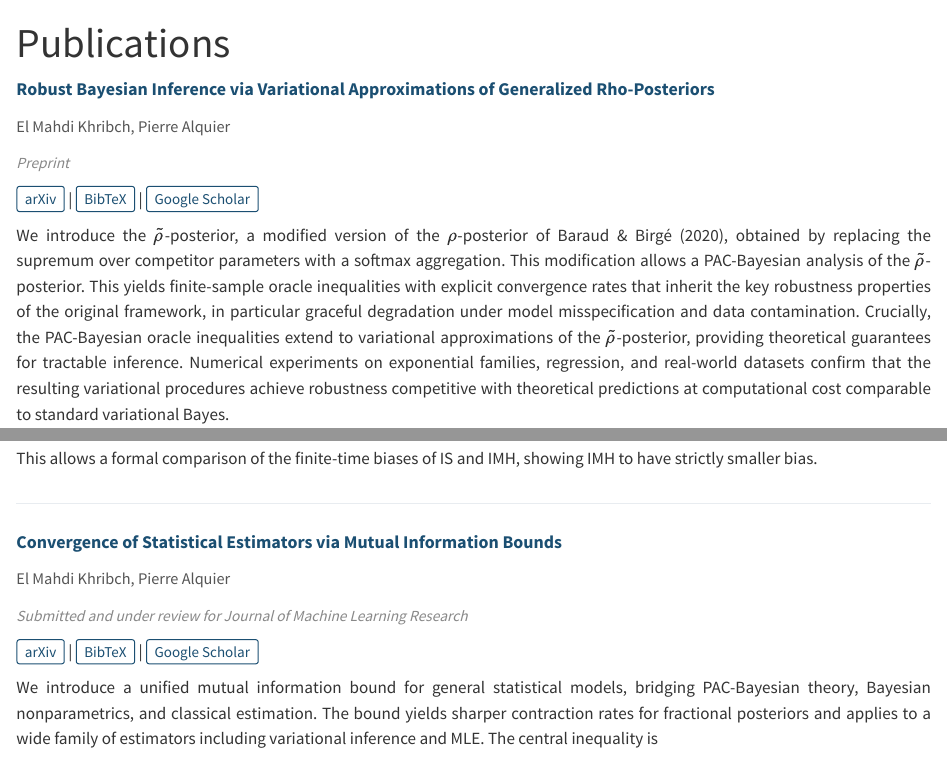
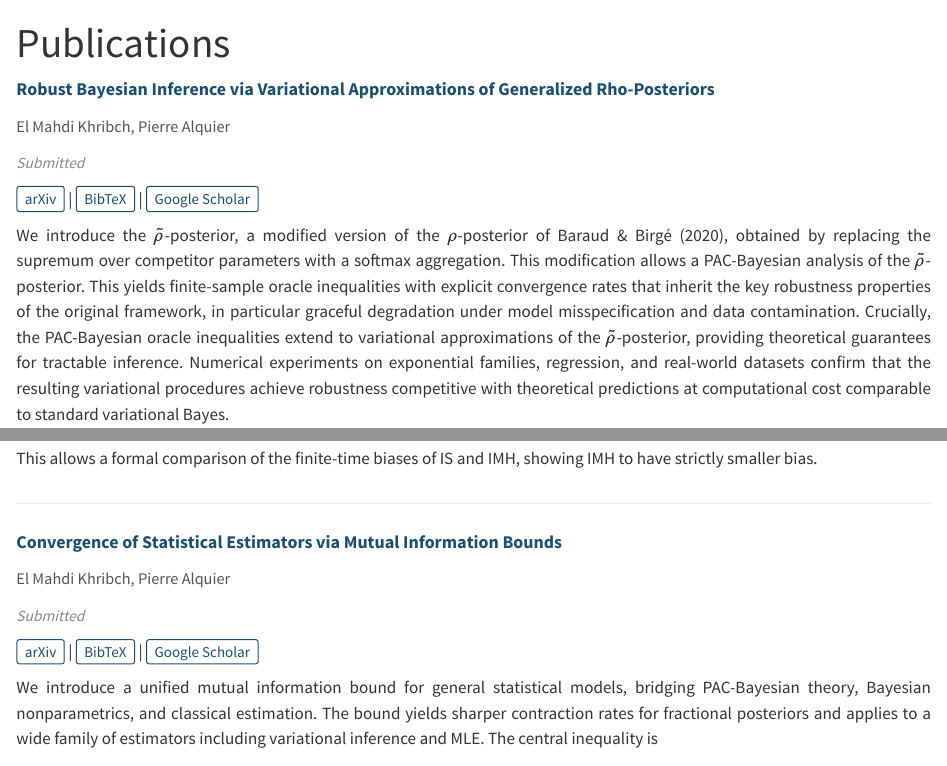
Before and after one commit to mehdi-khribch/mehdi-khribch.github.io, a Quarto document (publications.qmd): the page in a window 1100 px wide, from its top, and a second part further down, joined at a grey line. Rendered offline with R 4.5, knitr and Pandoc in place of Quarto, with nearby package versions.

Commit message:
Update publication statuses: rho paper to submitted, simplify JMLR status

```diff
--- a/publications.qmd
+++ b/publications.qmd
@@ -7,7 +7,7 @@ title: "Publications"
 
 [El Mahdi Khribch, Pierre Alquier]{.pub-authors}
 
-[*Preprint*]{.pub-venue}
+[*Submitted*]{.pub-venue}
 
 [[arXiv](https://arxiv.org/abs/2601.07325)]{.pub-link} | [[BibTeX](files/bib/khribch2026variational.bib)]{.pub-link} | [[Google Scholar](https://scholar.google.com/scholar?q=%22Robust+Bayesian+Inference+via+Variational+Approximations+of+Generalized+Rho-Posteriors%22)]{.pub-link}
 
@@ -35,7 +35,7 @@ This allows a formal comparison of the finite-time biases of IS and IMH, showing
 
 [El Mahdi Khribch, Pierre Alquier]{.pub-authors}
 
-[*Submitted and under review for Journal of Machine Learning Research*]{.pub-venue}
+[*Submitted*]{.pub-venue}
 
 [[arXiv](https://arxiv.org/abs/2412.18539)]{.pub-link} | [[BibTeX](files/bib/khribch2024convergence.bib)]{.pub-link} | [[Google Scholar](https://scholar.google.com/scholar?q=%22Convergence+of+Statistical+Estimators+via+Mutual+Information+Bounds%22)]{.pub-link}
 
```
